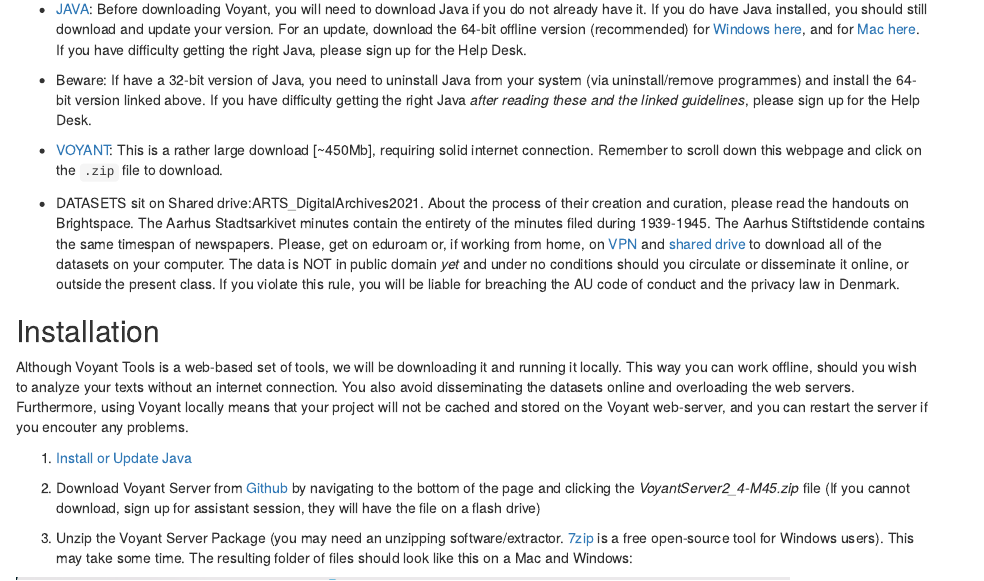
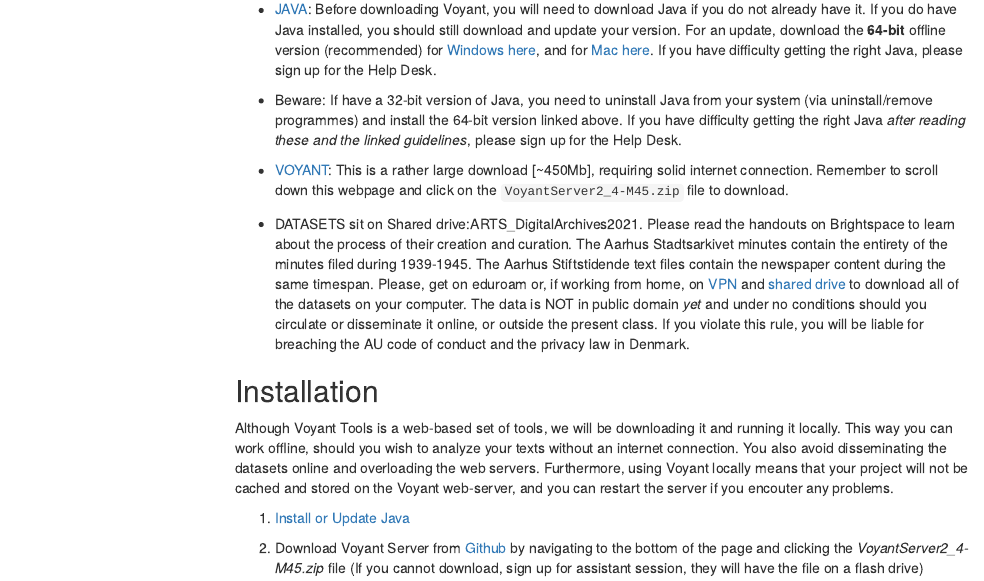
Before and after one commit to Digital-Methods-HASS/DigitalArchives, an R Markdown document (_installs/00_InstallVoyant.Rmd): the page in a window 1100 px wide, from 360 px down before the commit and from 380 px down after it, so that both start at the same text. The pictures show the output file _installs/00_InstallVoyant.html that the author committed with the source, opened offline; menus at the side of the page are left out.

Commit message:
typos in Voyant and Java links

```diff
--- a/_installs/00_InstallVoyant.Rmd
+++ b/_installs/00_InstallVoyant.Rmd
@@ -2,7 +2,10 @@
 title: "Text Analysis with Voyant"
 author: "Adela Sobotkova"
 date: "20 June 2020, updated `r format(Sys.time(), '%d %B, %Y')`"
-output: html_document
+output:
+  html_document:
+    toc: true
+    toc_float: true
 
 ---
 # Getting Started
@@ -13,13 +16,13 @@
 
 Read here about the software and go into the Installation section to install and configure it.
 
-- [JAVA](https://www.java.com/en/): Before downloading Voyant, you will need to download Java if you do not already have it. If you do have Java installed, you should still download and update your version.  For an update, download the 64-bit offline version (recommended) for [Windows here](https://javadl.oracle.com/webapps/download/AutoDL?BundleId=242990_a4634525489241b9a9e1aa73d9e118e6), and for [Mac here](https://javadl.oracle.com/webapps/download/AutoDL?BundleId=242981_a4634525489241b9a9e1aa73d9e118e6). If you have difficulty getting the right Java, please sign up for the Help Desk.
+- [JAVA](https://www.oracle.com/java/technologies/javase-jre8-downloads.html): Before downloading Voyant, you will need to download Java if you do not already have it. If you do have Java installed, you should still download and update your version.  For an update, download the **64-bit** offline version (recommended) for [Windows here](https://javadl.oracle.com/webapps/download/AutoDL?BundleId=242990_a4634525489241b9a9e1aa73d9e118e6), and for [Mac here](https://javadl.oracle.com/webapps/download/AutoDL?BundleId=242981_a4634525489241b9a9e1aa73d9e118e6). If you have difficulty getting the right Java, please sign up for the Help Desk.
 - Beware: If have a 32-bit version of Java, you need to uninstall Java from your system (via uninstall/remove programmes) and install the 64-bit version linked above. If you have difficulty getting the right Java *after reading these and the linked guidelines*, please sign up for the Help Desk.
 
-- [VOYANT](https://github.com/sgsinclair/VoyantServer/releases/tag/2.4.0-M45): This is a rather large download [~450Mb], requiring solid internet connection. Remember to scroll down this webpage and click on the `.zip` file to download.
+- [VOYANT](https://github.com/sgsinclair/VoyantServer/releases/tag/2.4.0-M45): This is a rather large download [~450Mb], requiring solid internet connection. Remember to scroll down this webpage and click on the `VoyantServer2_4-M45.zip` file to download.
 
 
-- DATASETS sit on Shared drive:ARTS_DigitalArchives2021. About the process of their creation and curation, please read the handouts on Brightspace. The Aarhus Stadtsarkivet minutes contain the entirety of the minutes filed during 1939-1945. The Aarhus Stiftstidende contains the same timespan of newspapers.  Please, get on  eduroam or, if working from home, on [VPN](https://studerende.au.dk/en/it-support/vpn/) and [shared drive ](https://studerende.au.dk/fileadmin/studerende.au.dk/ST/diplomingenior/Filer/Studievejledning/itguide_til_nye_studerende.pdf) to download all of the datasets on your computer. The data is NOT in public domain *yet* and under no conditions should you circulate or disseminate it online, or outside the present class. If you violate this rule, you will be liable for breaching the AU code of conduct and the privacy law in Denmark.
+- DATASETS sit on Shared drive:ARTS_DigitalArchives2021.  Please read the handouts on Brightspace to learn about the process of their creation and curation. The Aarhus Stadtsarkivet minutes contain the entirety of the minutes filed during 1939-1945. The Aarhus Stiftstidende text files contain the newspaper content during the same timespan.  Please, get on eduroam or, if working from home, on [VPN](https://studerende.au.dk/en/it-support/vpn/) and [shared drive ](https://studerende.au.dk/fileadmin/studerende.au.dk/ST/diplomingenior/Filer/Studievejledning/itguide_til_nye_studerende.pdf) to download all of the datasets on your computer. The data is NOT in public domain *yet* and under no conditions should you circulate or disseminate it online, or outside the present class. If you violate this rule, you will be liable for breaching the AU code of conduct and the privacy law in Denmark.
 
 ## Installation
 
```
Also changed, not shown: _installs/00_InstallVoyant.html, _installs/00_InstallVoyant.Rmd (6 more changed lines).
